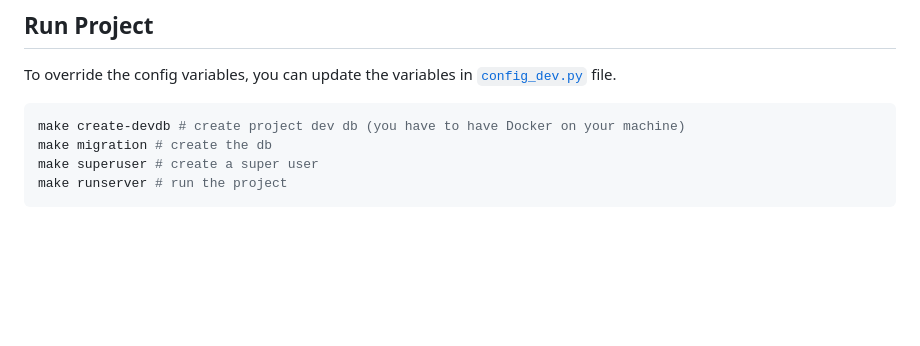
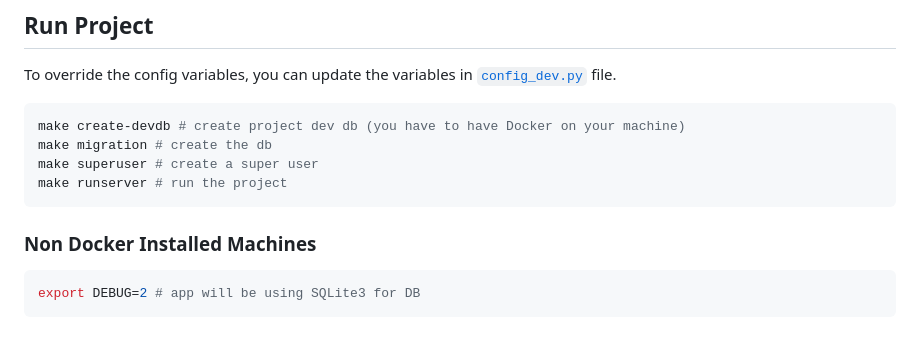
Before and after one commit to mebaysan/donation-app, a Markdown page: README.md, the part around the change. Rendered like a GitHub page; blank space fills up the shorter version.

````diff
--- a/README.md
+++ b/README.md
@@ -164,3 +164,9 @@ make migration # create the db
 make superuser # create a super user
 make runserver # run the project
 ```
+
+### Non Docker Installed Machines
+
+```bash
+export DEBUG=2 # app will be using SQLite3 for DB
+```
````
